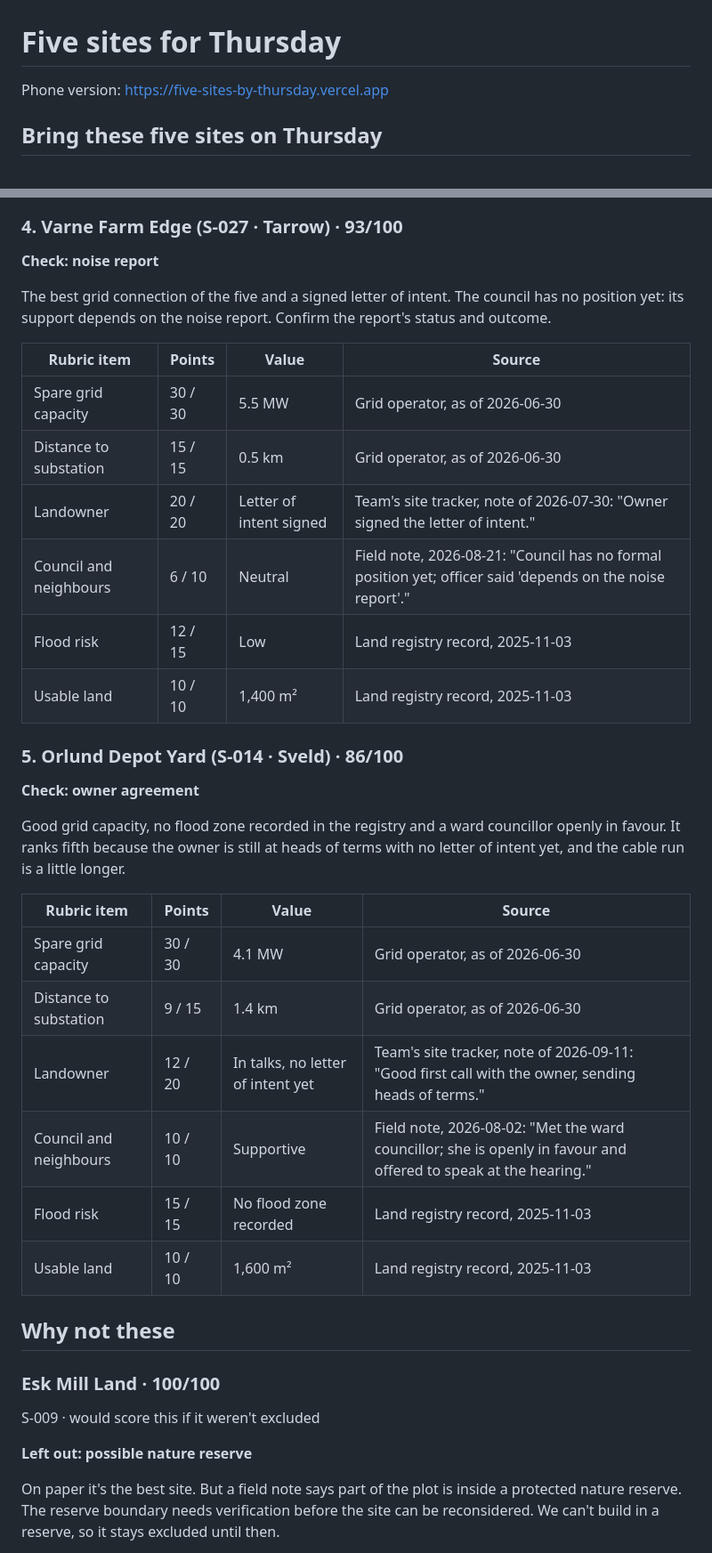
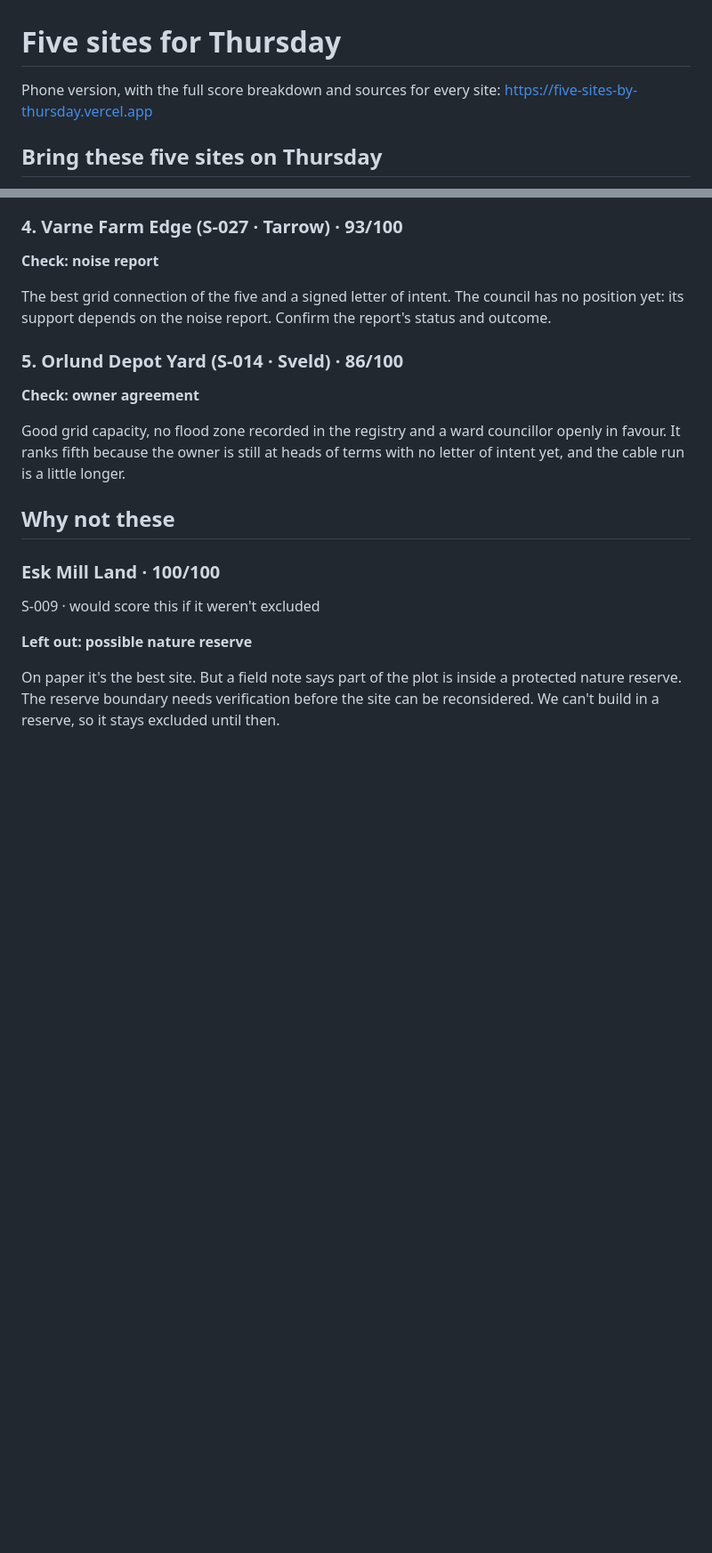
Before and after one commit to prab-gupta/five-sites-by-thursday, a Markdown page: NOTE.md, 2 parts joined by grey strips. Shown at 89% size. Drawn GitHub-style; blank space fills up the shorter version.

```diff
--- a/NOTE.md
+++ b/NOTE.md
@@ -1,6 +1,6 @@
 # Five sites for Thursday
 
-Phone version: https://five-sites-by-thursday.vercel.app
+Phone version, with the full score breakdown and sources for every site: https://five-sites-by-thursday.vercel.app
 
 ## Bring these five sites on Thursday
 
@@ -57,29 +30,11 @@ Plenty of grid capacity, no flood zone recorded in the registry and a signed let
 
 The best grid connection of the five and a signed letter of intent. The council has no position yet: its support depends on the noise report. Confirm the report's status and outcome.
 
-| Rubric item | Points | Value | Source |
-|---|---|---|---|
-| Spare grid capacity | 30 / 30 | 5.5 MW | Grid operator, as of 2026-06-30 |
-| Distance to substation | 15 / 15 | 0.5 km | Grid operator, as of 2026-06-30 |
-| Landowner | 20 / 20 | Letter of intent signed | Team's site tracker, note of 2026-07-30: "Owner signed the letter of intent." |
-| Council and neighbours | 6 / 10 | Neutral | Field note, 2026-08-21: "Council has no formal position yet; officer said 'depends on the noise report'." |
-| Flood risk | 12 / 15 | Low | Land registry record, 2025-11-03 |
-| Usable land | 10 / 10 | 1,400 m² | Land registry record, 2025-11-03 |
-
 ### 5. Orlund Depot Yard (S-014 · Sveld) · 86/100
 
 **Check: owner agreement**
 
 Good grid capacity, no flood zone recorded in the registry and a ward councillor openly in favour. It ranks fifth because the owner is still at heads of terms with no letter of intent yet, and the cable run is a little longer.
-
-| Rubric item | Points | Value | Source |
-|---|---|---|---|
-| Spare grid capacity | 30 / 30 | 4.1 MW | Grid operator, as of 2026-06-30 |
-| Distance to substation | 9 / 15 | 1.4 km | Grid operator, as of 2026-06-30 |
-| Landowner | 12 / 20 | In talks, no letter of intent yet | Team's site tracker, note of 2026-09-11: "Good first call with the owner, sending heads of terms." |
-| Council and neighbours | 10 / 10 | Supportive | Field note, 2026-08-02: "Met the ward councillor; she is openly in favour and offered to speak at the hearing." |
-| Flood risk | 15 / 15 | No flood zone recorded | Land registry record, 2025-11-03 |
-| Usable land | 10 / 10 | 1,600 m² | Land registry record, 2025-11-03 |
 
 ## Why not these
 
```
Also changed, not shown: other parts of NOTE.md (+0 -54 lines).
